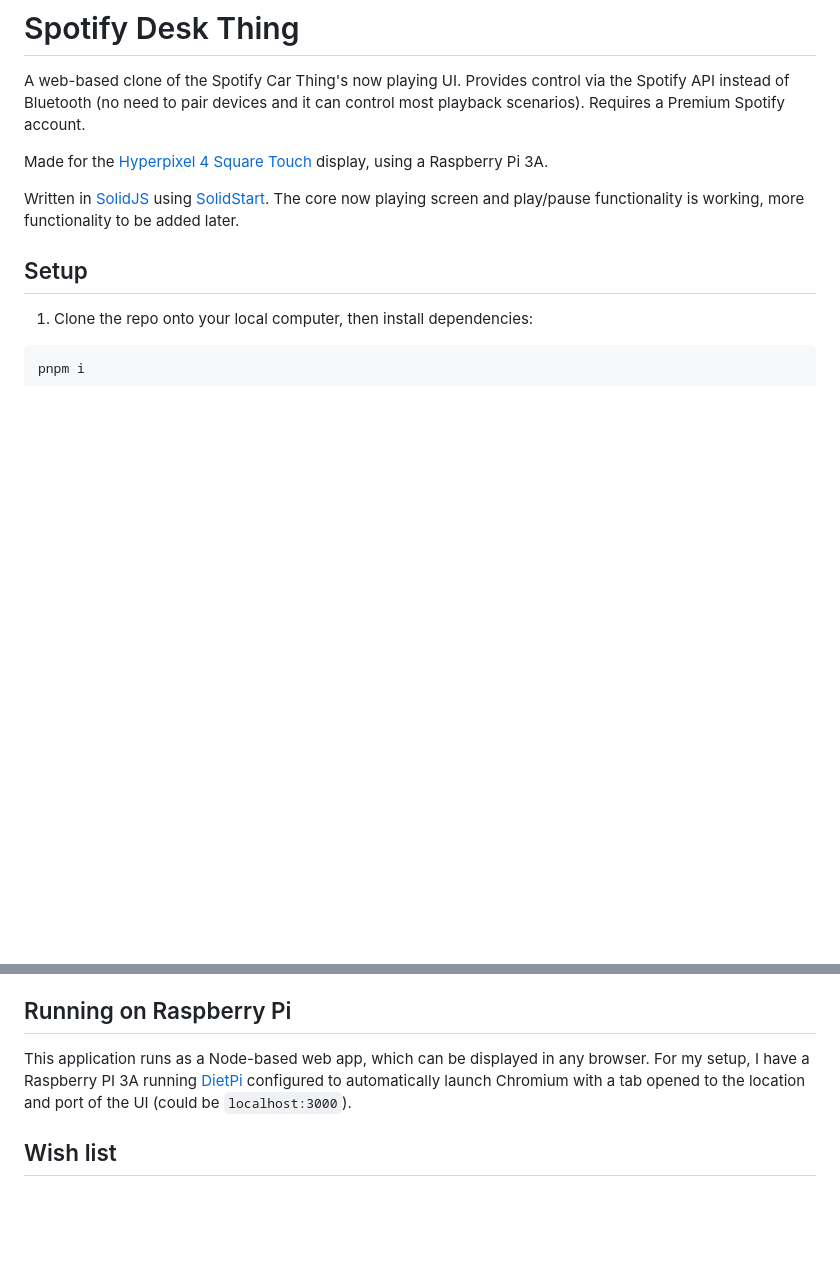
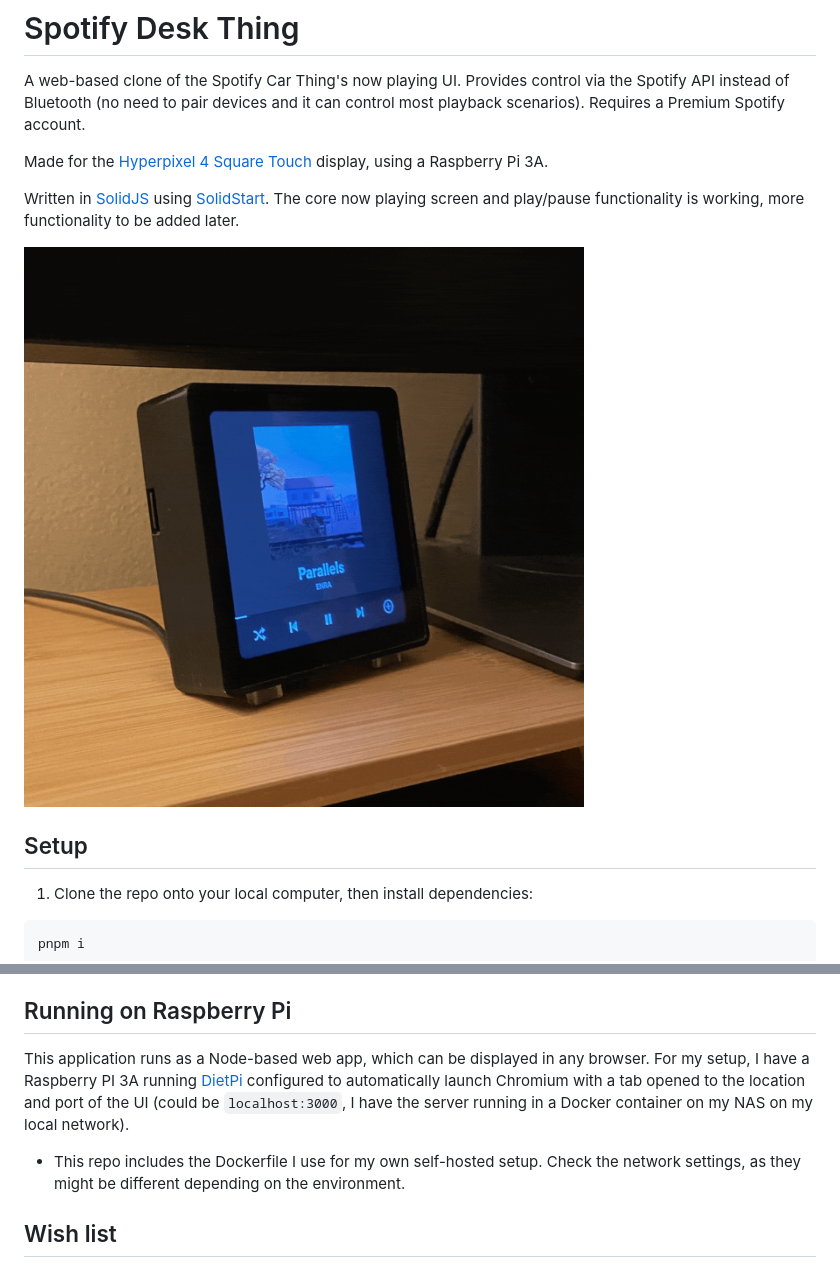
Before and after one commit to ansonlichtfuss/spotify-desk-thing, a Markdown page: README.md, 2 parts joined by grey strips. GitHub-like rendering; pictures changed too: readme-irl-pictures.gif (added); blank space fills up the shorter version.

Commit message:
add irl photos to readme

```diff
--- a/README.md
+++ b/README.md
@@ -7,6 +7,8 @@ A web-based clone of the Spotify Car Thing's now playing UI. Provides control vi
 Made for the [Hyperpixel 4 Square Touch](https://shop.pimoroni.com/products/hyperpixel-4-square?variant=30138251444307) display, using a Raspberry Pi 3A.
 
 Written in [SolidJS](https://www.solidjs.com) using [SolidStart](https://start.solidjs.com/getting-started/what-is-solidstart). The core now playing screen and play/pause functionality is working, more functionality to be added later.
+
+<img src="/readme-irl-pictures.gif?raw=true" alt="Animate GIF showing the real-life implementation of this project" style="float:right;">
 
 ## Setup
 
@@ -45,7 +47,9 @@ pnpm start
 
 ## Running on Raspberry Pi
 
-This application runs as a Node-based web app, which can be displayed in any browser. For my setup, I have a Raspberry PI 3A running [DietPi](https://dietpi.com) configured to automatically launch Chromium with a tab opened to the location and port of the UI (could be `localhost:3000`).
+This application runs as a Node-based web app, which can be displayed in any browser. For my setup, I have a Raspberry PI 3A running [DietPi](https://dietpi.com) configured to automatically launch Chromium with a tab opened to the location and port of the UI (could be `localhost:3000`, I have the server running in a Docker container on my NAS on my local network).
+
+- This repo includes the Dockerfile I use for my own self-hosted setup. Check the network settings, as they might be different depending on the environment.
 
 ## Wish list
 
```
